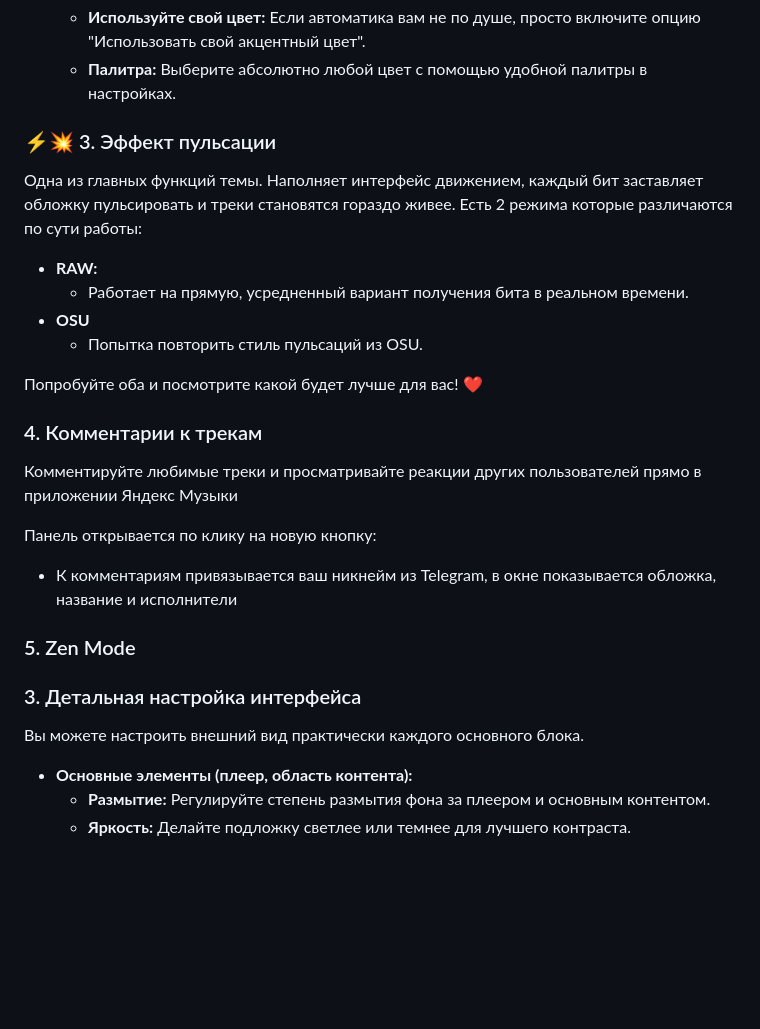
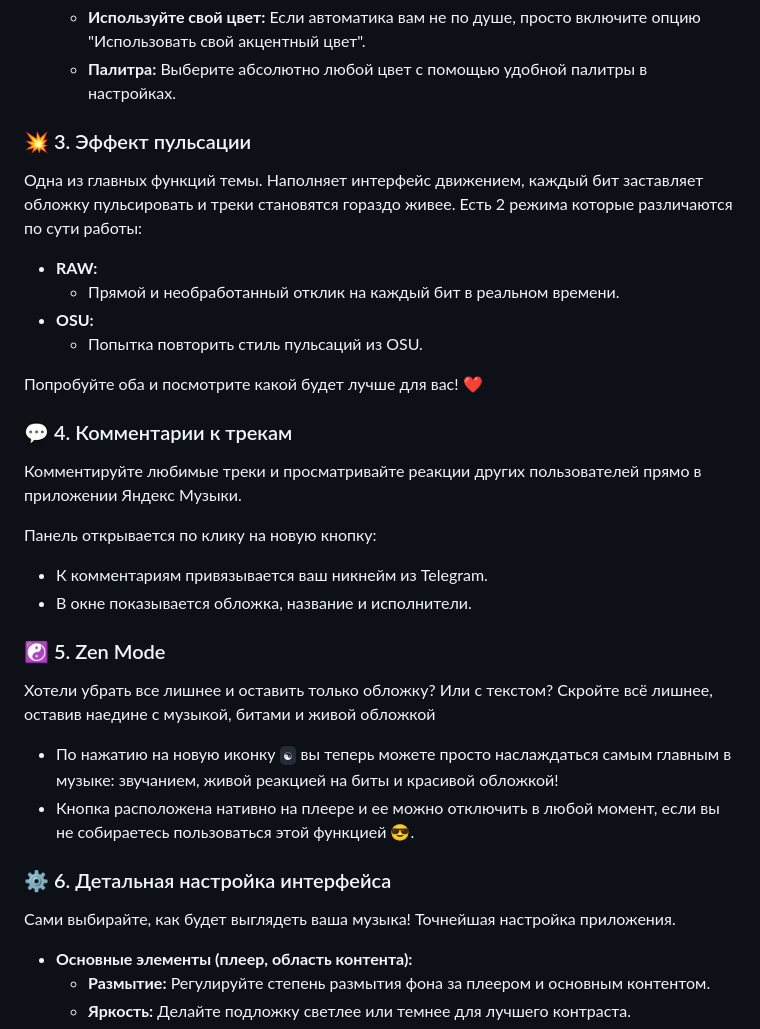
Before and after one commit to Desai0/ChromaSync, a Markdown page: README.md, the part around one of its changes. GitHub-like rendering; blank space fills up the shorter version.

```diff
--- a/README.md
+++ b/README.md
@@ -45,30 +45,35 @@
     *   **Используйте свой цвет:** Если автоматика вам не по душе, просто включите опцию "Использовать свой акцентный цвет".
     *   **Палитра:** Выберите абсолютно любой цвет с помощью удобной палитры в настройках.
 
-### ⚡💥 3. Эффект пульсации
+### 💥 3. Эффект пульсации
 
 Одна из главных функций темы. Наполняет интерфейс движением, каждый бит заставляет обложку пульсировать и треки становятся гораздо живее. Есть 2 режима которые различаются по сути работы:
 
-* **RAW:**
-  * Работает на прямую, усредненный вариант получения бита в реальном времени.
-* **OSU**
-  * Попытка повторить стиль пульсаций из OSU.
+*   **RAW:**
+    *   Прямой и необработанный отклик на каждый бит в реальном времени.
+*   **OSU:**
+    *   Попытка повторить стиль пульсаций из OSU.
 
-Попробуйте оба и посмотрите какой будет лучше для вас! ❤
+Попробуйте оба и посмотрите какой будет лучше для вас! ❤️
 
-###  4. Комментарии к трекам
+### 💬 4. Комментарии к трекам
 
-Комментируйте любимые треки и просматривайте реакции других пользователей прямо в приложении Яндекс Музыки
+Комментируйте любимые треки и просматривайте реакции других пользователей прямо в приложении Яндекс Музыки.
 
 Панель открывается по клику на новую кнопку:
+*   К комментариям привязывается ваш никнейм из Telegram.
+*   В окне показывается обложка, название и исполнители.
 
-* К комментариям привязывается ваш никнейм из Telegram, в окне показывается обложка, название и исполнители
+### ☯️ 5. Zen Mode
 
-###  5. Zen Mode
+Хотели убрать все лишнее и оставить только обложку? Или с текстом? Скройте всё лишнее, оставив наедине с музыкой, битами и живой обложкой
 
-### 3. Детальная настройка интерфейса
+*   По нажатию на новую иконку `☯` вы теперь можете просто наслаждаться самым главным в музыке: звучанием, живой реакцией на биты и красивой обложкой!
+*   Кнопка расположена нативно на плеере и ее можно отключить в любой момент, если вы не собираетесь пользоваться этой функцией 😎.
 
-Вы можете настроить внешний вид практически каждого основного блока.
+### ⚙️ 6. Детальная настройка интерфейса
+
+Сами выбирайте, как будет выглядеть ваша музыка! Точнейшая настройка приложения.
 
 *   **Основные элементы (плеер, область контента):**
     *   **Размытие:** Регулируйте степень размытия фона за плеером и основным контентом.
```
Also changed, not shown: other parts of README.md (+15 -21 lines).
